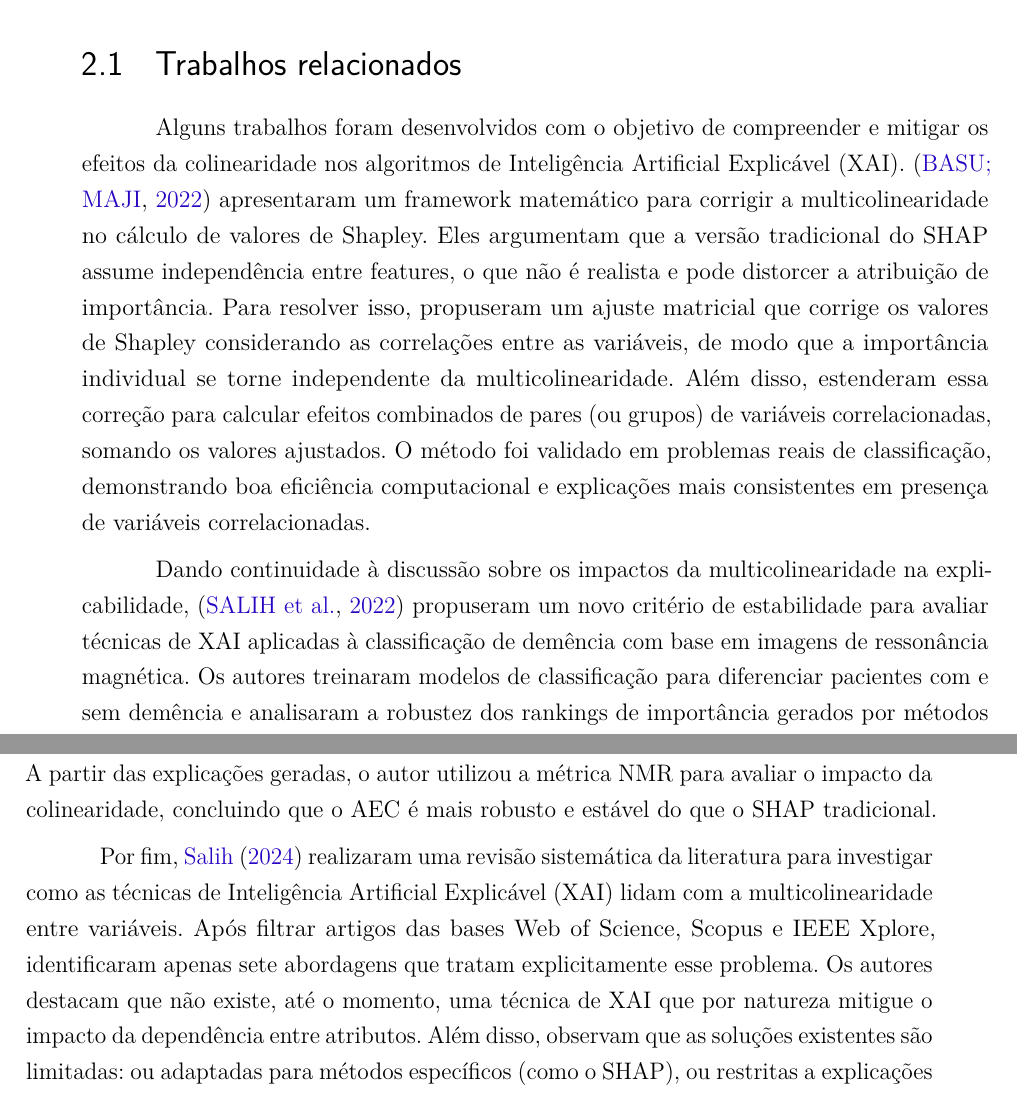
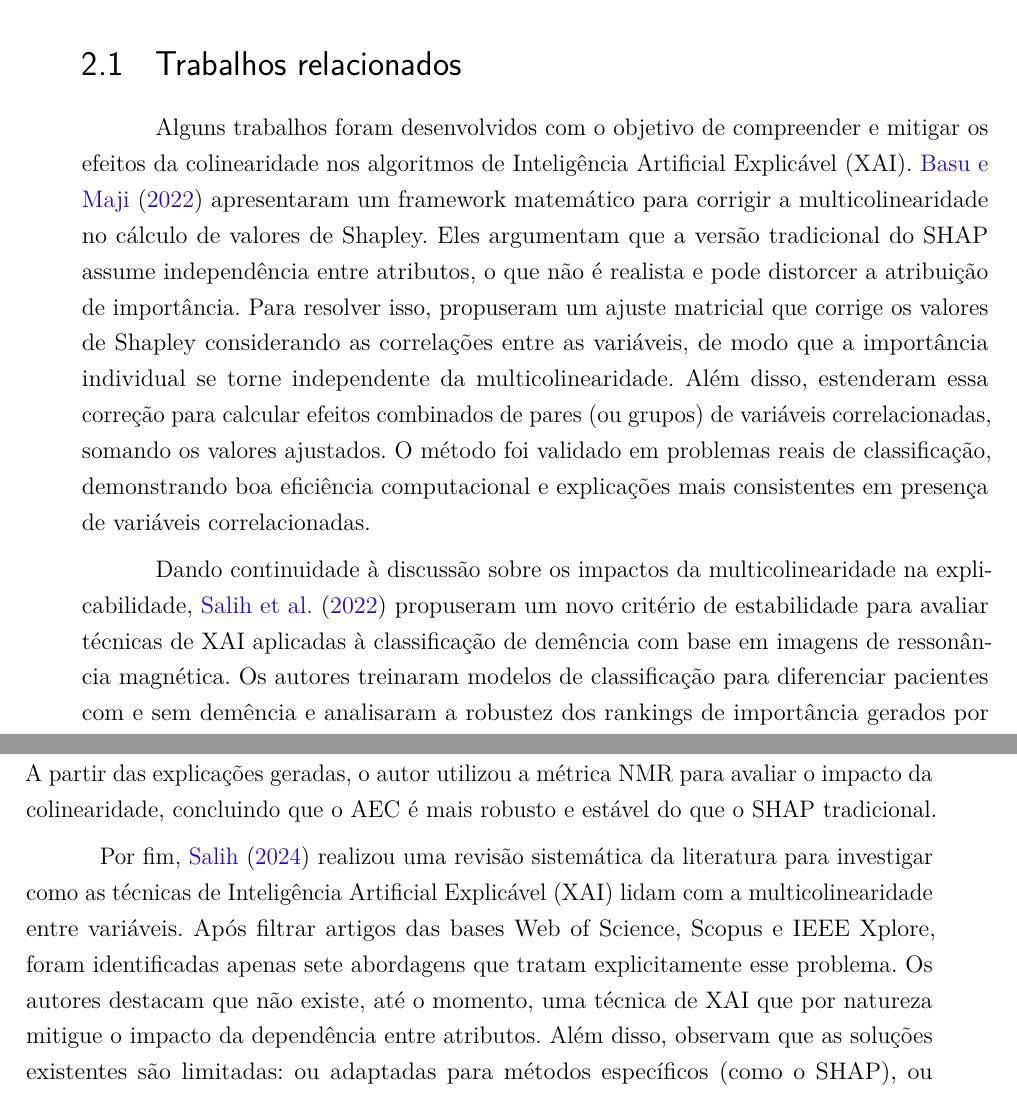
Before and after one commit to zemurillo/Monografia-PGC, a LaTeX thesis (dissertacao.tex, which reads capitulos/fundamentacao_teorica.tex): two parts of pages 15 and 16 of 26, joined at a grey line, cut so that both start at the same text. Compiled offline with pdfLaTeX.

Commit message:
Corrigi as referencias, citacoes das figuras e link nos rodapes

```diff
--- a/capitulos/fundamentacao_teorica.tex
+++ b/capitulos/fundamentacao_teorica.tex
@@ -33,7 +33,7 @@
 
 \section{Trabalhos relacionados}\label{sec:trabalhos_relacionados}
 
-Alguns trabalhos foram desenvolvidos com o objetivo de compreender e mitigar os efeitos da colinearidade nos algoritmos de Inteligência Artificial Explicável (XAI). \cite{Basu2022Multicollinearity} apresentaram um framework matemático para corrigir a multicolinearidade no cálculo de valores de Shapley. Eles argumentam que a versão tradicional do SHAP assume independência entre features, o que não é realista e pode distorcer a atribuição de importância. Para resolver isso, propuseram um ajuste matricial que corrige os valores de Shapley considerando as correlações entre as variáveis, de modo que a importância individual se torne independente da multicolinearidade. Além disso, estenderam essa correção para calcular efeitos combinados de pares (ou grupos) de variáveis correlacionadas, somando os valores ajustados. O método foi validado em problemas reais de classificação, demonstrando boa eficiência computacional e explicações mais consistentes em presença de variáveis correlacionadas.
+Alguns trabalhos foram desenvolvidos com o objetivo de compreender e mitigar os efeitos da colinearidade nos algoritmos de Inteligência Artificial Explicável (XAI). \citeonline{Basu2022Multicollinearity} apresentaram um framework matemático para corrigir a multicolinearidade no cálculo de valores de Shapley. Eles argumentam que a versão tradicional do SHAP assume independência entre atributos, o que não é realista e pode distorcer a atribuição de importância. Para resolver isso, propuseram um ajuste matricial que corrige os valores de Shapley considerando as correlações entre as variáveis, de modo que a importância individual se torne independente da multicolinearidade. Além disso, estenderam essa correção para calcular efeitos combinados de pares (ou grupos) de variáveis correlacionadas, somando os valores ajustados. O método foi validado em problemas reais de classificação, demonstrando boa eficiência computacional e explicações mais consistentes em presença de variáveis correlacionadas.
 
-Dando continuidade à discussão sobre os impactos da multicolinearidade na explicabilidade, \cite{Salih2022Investigating} propuseram um novo critério de estabilidade para avaliar técnicas de XAI aplicadas à classificação de demência com base em imagens de ressonância magnética. Os autores treinaram modelos de classificação para diferenciar pacientes com e sem demência e analisaram a robustez dos rankings de importância gerados por métodos explicativos. A principal contribuição foi o desenvolvimento do NMR (Normalized Movement Rate), um critério que quantifica a estabilidade das explicações fornecidas por técnicas de XAI, especialmente em cenários com multicolinearidade entre atributos. Os resultados demonstraram que o NMR melhora a confiabilidade na identificação de variáveis informativas, contribuindo para uma personalização mais segura do monitoramento clínico.
+Dando continuidade à discussão sobre os impactos da multicolinearidade na explicabilidade, \citeonline{Salih2022Investigating} propuseram um novo critério de estabilidade para avaliar técnicas de XAI aplicadas à classificação de demência com base em imagens de ressonância magnética. Os autores treinaram modelos de classificação para diferenciar pacientes com e sem demência e analisaram a robustez dos rankings de importância gerados por métodos explicativos. A principal contribuição foi o desenvolvimento do NMR (\textit{Normalized Movement Rate}), um critério que quantifica a estabilidade das explicações fornecidas por técnicas de XAI, especialmente em cenários com multicolinearidade entre atributos. Os resultados demonstraram que o NMR melhora a confiabilidade na identificação de variáveis informativas, contribuindo para uma personalização mais segura do monitoramento clínico.
 
@@ -41,9 +41,9 @@ A partir da mesma motivação, \citeonline{Salih2024Characterizing} apresentaram
 
 Complementando esse estudo, \citeonline{salih2025a_perpective} investigaram as limitações dos métodos SHAP e LIME ao aplicá-los separadamente em dois conjuntos de dados distintos. Em cada experimento, treinaram quatro modelos de classificação (LightGBM, Regressão Logística, Árvore de Decisão e SVC) e analisaram como cada variável era explicada por cada modelo. Os resultados mostraram que ambos os métodos apresentaram forte dependência do modelo, com variações na ordem e na direção da contribuição das variáveis em cada classificador. Além disso, a presença de colinearidade comprometeu a interpretação, já que variáveis correlacionadas recebiam baixa importância por serem explicadas por outras. Para mitigar esses efeitos, os autores propuseram o uso da métrica NMR para avaliar a estabilidade das explicações entre os modelos e o método MIP para ajustar a importância das variáveis considerando a multicolinearidade.
 
-Explorando outra abordagem para lidar com esse desafio, \citeonline{Salih2025AdditiveEffects} propôs o método Additive Effects of Collinearity (AEC) para superar as limitações de métodos de XAI em contextos com colinearidade entre variáveis. O autor argumenta que técnicas como o SHAP e LIME assumem independência entre os atributos, o que pode distorcer os rankings de importância. O AEC contorna esse problema ao decompor modelos multivariáveis em modelos univariáveis, estimando o efeito isolado de cada variável e, depois, somando esses efeitos considerando suas interdependências. O método foi validado em tarefas de regressão e classificação com dados simulados e reais, utilizando regressão logística e regressão linear. A partir das explicações geradas, o autor utilizou a métrica NMR para avaliar o impacto da colinearidade, concluindo que o AEC é mais robusto e estável do que o SHAP tradicional.
+Explorando outra abordagem para lidar com esse desafio, \citeonline{Salih2025AdditiveEffects} propôs o método \textit{Additive Effects of Collinearity (AEC)} para superar as limitações de métodos de XAI em contextos com colinearidade entre variáveis. O autor argumenta que técnicas como o SHAP e LIME assumem independência entre os atributos, o que pode distorcer os rankings de importância. O AEC contorna esse problema ao decompor modelos multivariáveis em modelos univariáveis, estimando o efeito isolado de cada variável e, depois, somando esses efeitos considerando suas interdependências. O método foi validado em tarefas de regressão e classificação com dados simulados e reais, utilizando regressão logística e regressão linear. A partir das explicações geradas, o autor utilizou a métrica NMR para avaliar o impacto da colinearidade, concluindo que o AEC é mais robusto e estável do que o SHAP tradicional.
 
-Por fim, \citeonline{Salih2024MiniReview} realizaram uma revisão sistemática da literatura para investigar como as técnicas de Inteligência Artificial Explicável (XAI) lidam com a multicolinearidade entre variáveis. Após filtrar artigos das bases Web of Science, Scopus e IEEE Xplore, identificaram apenas sete abordagens que tratam explicitamente esse problema. Os autores destacam que não existe, até o momento, uma técnica de XAI que por natureza mitigue o impacto da dependência entre atributos. Além disso, observam que as soluções existentes são limitadas: ou adaptadas para métodos específicos (como o SHAP), ou restritas a explicações locais, concluindo que são necessários avanços metodológicos que considerem interações complexas entre atributos correlacionados, tanto na geração quanto na visualização das explicações.
+Por fim, \citeonline{Salih2024MiniReview} realizou uma revisão sistemática da literatura para investigar como as técnicas de Inteligência Artificial Explicável (XAI) lidam com a multicolinearidade entre variáveis. Após filtrar artigos das bases Web of Science, Scopus e IEEE Xplore, foram identificadas apenas sete abordagens que tratam explicitamente esse problema. Os autores destacam que não existe, até o momento, uma técnica de XAI que por natureza mitigue o impacto da dependência entre atributos. Além disso, observam que as soluções existentes são limitadas: ou adaptadas para métodos específicos (como o SHAP), ou restritas a explicações locais, concluindo que são necessários avanços metodológicos que considerem interações complexas entre atributos correlacionados, tanto na geração quanto na visualização das explicações.
 
 
 
```
Also changed, not shown: capitulos/metodologia_experimental.tex (+6 -6 lines), dissertacao.pdf, capitulos/fundamentacao_teorica.tex (2 more changed lines), 3 other files.
